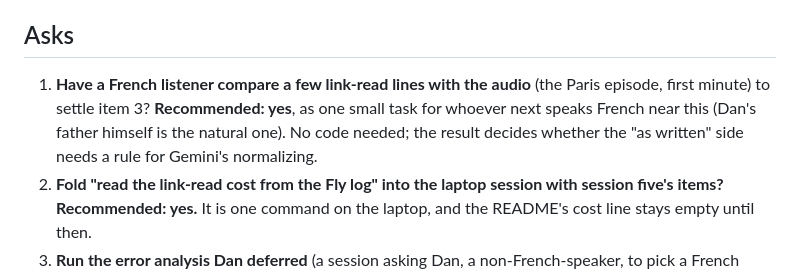
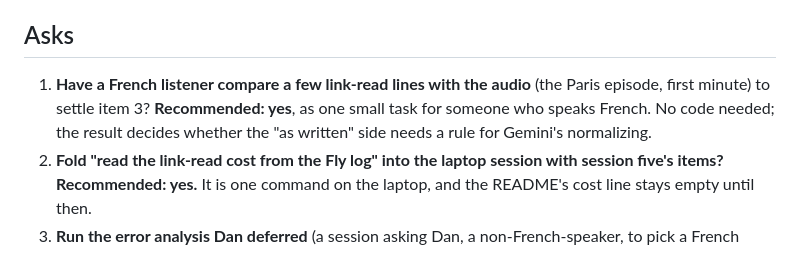
Before and after one commit to isleofdan/french-ear, a Markdown page: docs/reports/french-ear-six-report.md, the part around the change. Rendered like a GitHub page.

Commit message:
Field report: ask 1 names no person
Co-Authored-By: Claude Opus 5.5 <noreply@anthropic.com>
Claude-Session: https://claude.ai/code/session_01AqXkug2ci9tAXChNTxMEj1

```diff
--- a/docs/reports/french-ear-six-report.md
+++ b/docs/reports/french-ear-six-report.md
@@ -57,6 +57,6 @@ Session french-ear-six, run in a cloud session (`flyctl` not present). The brief
 
 ## Asks
 
-1. **Have a French listener compare a few link-read lines with the audio** (the Paris episode, first minute) to settle item 3? **Recommended: yes**, as one small task for whoever next speaks French near this (Dan's father himself is the natural one). No code needed; the result decides whether the "as written" side needs a rule for Gemini's normalizing.
+1. **Have a French listener compare a few link-read lines with the audio** (the Paris episode, first minute) to settle item 3? **Recommended: yes**, as one small task for someone who speaks French. No code needed; the result decides whether the "as written" side needs a rule for Gemini's normalizing.
 2. **Fold "read the link-read cost from the Fly log" into the laptop session with session five's items?** **Recommended: yes.** It is one command on the laptop, and the README's cost line stays empty until then.
 3. **Run the error analysis Dan deferred** (a session asking Dan, a non-French-speaker, to pick a French video when it could have found one)? **Recommended: yes, when Dan calls it up.** It is his decision, recorded here so the deferral stays visible.
```
